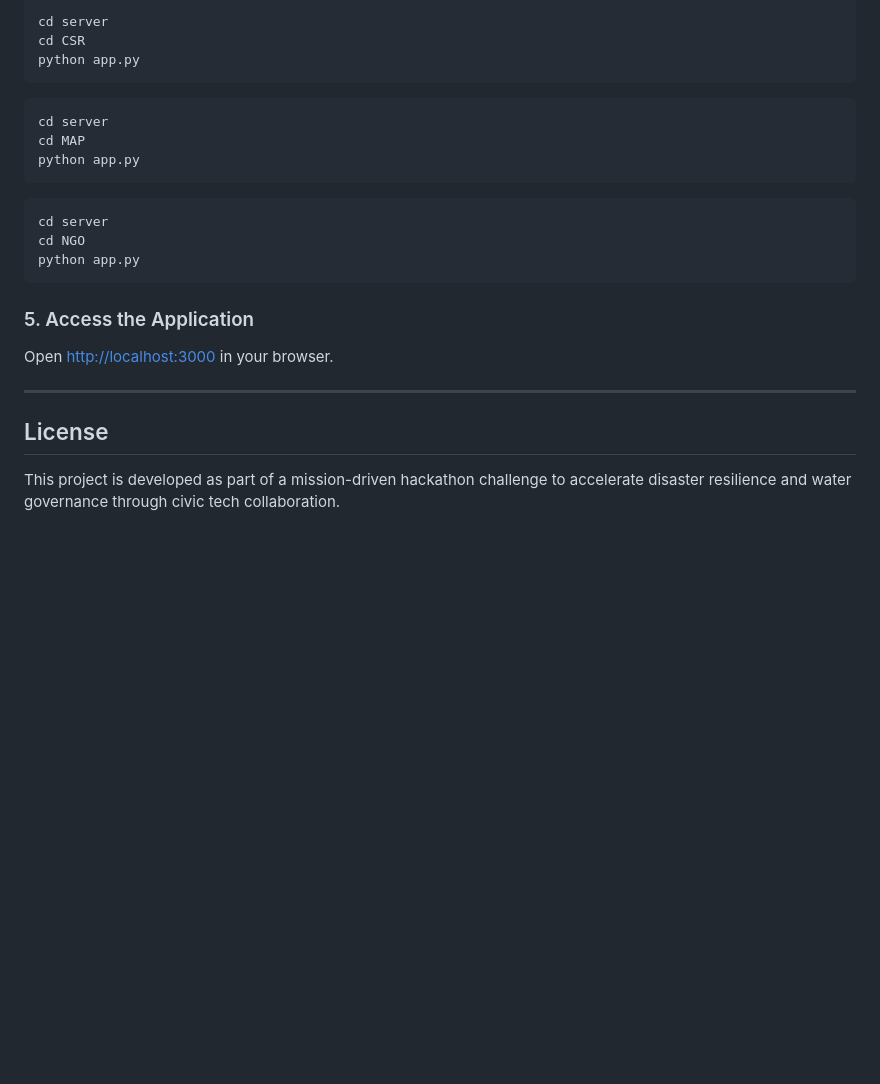
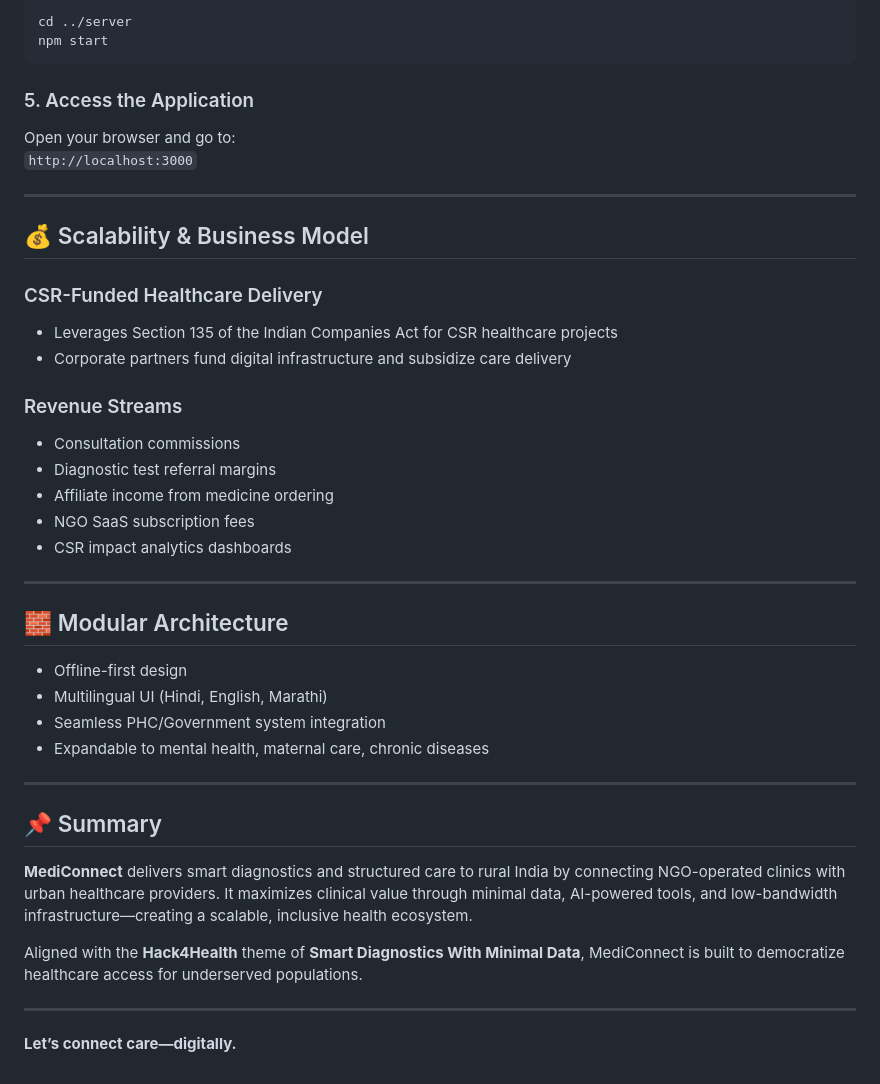
Before and after one commit to Niranjan1Praveen/MediConnect, a Markdown page: Prototype/README.md, the part around the change printed below. Rendered like a GitHub page; blank space fills up the shorter version.

````diff
--- a/Prototype/README.md
+++ b/Prototype/README.md
@@ -125,27 +131,48 @@ npm run dev
 
 ```bash
-cd server
-cd CSR
-python app.py
-```
-
-```bash
-cd server
-cd MAP
-python app.py
-```
-
-```bash
-cd server
-cd NGO
-python app.py
+cd ../server
+npm start
 ```
 
 ### 5. Access the Application
-Open [http://localhost:3000](http://localhost:3000) in your browser.
+
+Open your browser and go to:
+`http://localhost:3000`
 
 ---
 
-## License
+## 💰 Scalability & Business Model
 
-This project is developed as part of a mission-driven hackathon challenge to accelerate disaster resilience and water governance through civic tech collaboration.
+### CSR-Funded Healthcare Delivery
+
+- Leverages Section 135 of the Indian Companies Act for CSR healthcare projects
+- Corporate partners fund digital infrastructure and subsidize care delivery
+
+### Revenue Streams
+
+- Consultation commissions
+- Diagnostic test referral margins
+- Affiliate income from medicine ordering
+- NGO SaaS subscription fees
+- CSR impact analytics dashboards
+
+---
+
+## 🧱 Modular Architecture
+
+- Offline-first design
+- Multilingual UI (Hindi, English, Marathi)
+- Seamless PHC/Government system integration
+- Expandable to mental health, maternal care, chronic diseases
+
+---
+
+## 📌 Summary
+
+**MediConnect** delivers smart diagnostics and structured care to rural India by connecting NGO-operated clinics with urban healthcare providers. It maximizes clinical value through minimal data, AI-powered tools, and low-bandwidth infrastructure—creating a scalable, inclusive health ecosystem.
+
+Aligned with the **Hack4Health** theme of **Smart Diagnostics With Minimal Data**, MediConnect is built to democratize healthcare access for underserved populations.
+
+---
+
+**Let’s connect care—digitally.**
````
Also changed, not shown: other parts of Prototype/README.md (+78 -72 lines).
